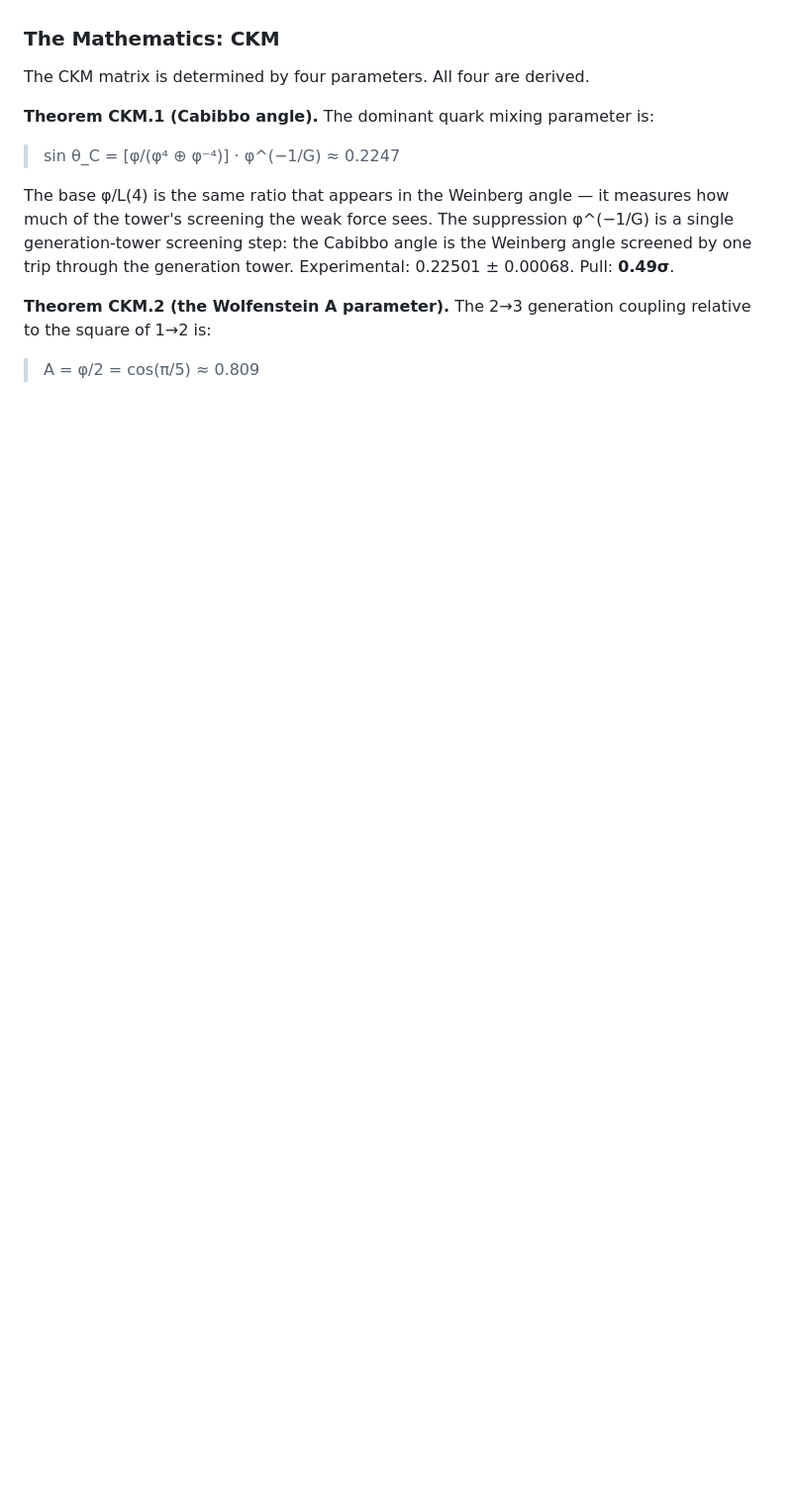
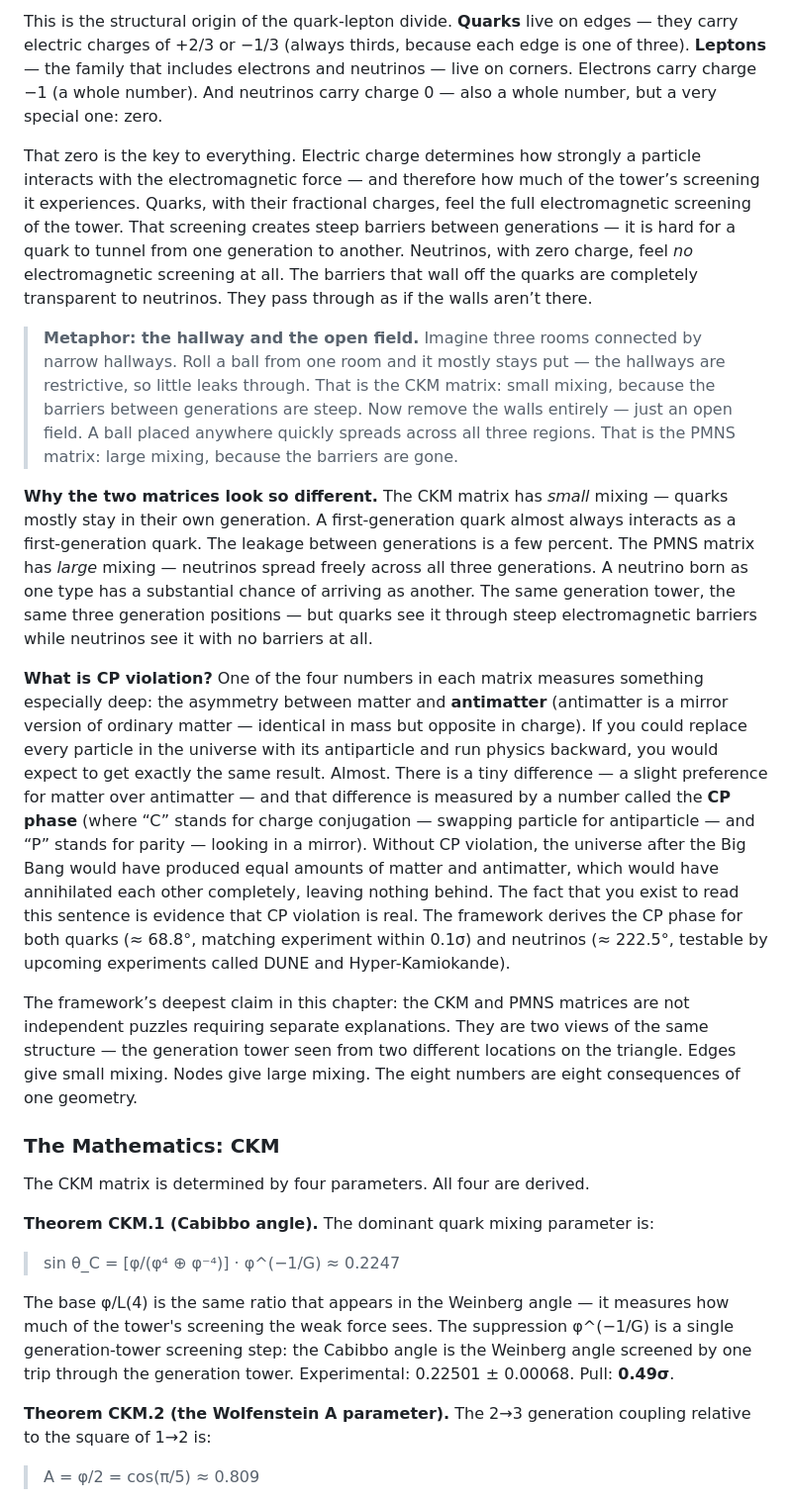
Before and after one commit to yogibearyk/from-nothing-everything, a Markdown page: book/from_nothing_everything.md, the part around one of its changes. Shown at 99% size. Rendered like a GitHub page; blank space fills up the shorter version.

```diff
--- a/book/from_nothing_everything.md
+++ b/book/from_nothing_everything.md
@@ -938,3 +943,14 @@ This is the node/edge duality, and it is the single structural insight that expl
+This is the structural origin of the quark-lepton divide. **Quarks** live on edges — they carry electric charges of +2/3 or −1/3 (always thirds, because each edge is one of three). **Leptons** — the family that includes electrons and neutrinos — live on corners. Electrons carry charge −1 (a whole number). And neutrinos carry charge 0 — also a whole number, but a very special one: zero.
+
+That zero is the key to everything. Electric charge determines how strongly a particle interacts with the electromagnetic force — and therefore how much of the tower’s screening it experiences. Quarks, with their fractional charges, feel the full electromagnetic screening of the tower. That screening creates steep barriers between generations — it is hard for a quark to tunnel from one generation to another. Neutrinos, with zero charge, feel *no* electromagnetic screening at all. The barriers that wall off the quarks are completely transparent to neutrinos. They pass through as if the walls aren’t there.
+
+> **Metaphor: the hallway and the open field.** Imagine three rooms connected by narrow hallways. Roll a ball from one room and it mostly stays put — the hallways are restrictive, so little leaks through. That is the CKM matrix: small mixing, because the barriers between generations are steep. Now remove the walls entirely — just an open field. A ball placed anywhere quickly spreads across all three regions. That is the PMNS matrix: large mixing, because the barriers are gone.
+
+**Why the two matrices look so different.** The CKM matrix has *small* mixing — quarks mostly stay in their own generation. A first-generation quark almost always interacts as a first-generation quark. The leakage between generations is a few percent. The PMNS matrix has *large* mixing — neutrinos spread freely across all three generations. A neutrino born as one type has a substantial chance of arriving as another. The same generation tower, the same three generation positions — but quarks see it through steep electromagnetic barriers while neutrinos see it with no barriers at all.
+
+**What is CP violation?** One of the four numbers in each matrix measures something especially deep: the asymmetry between matter and **antimatter** (antimatter is a mirror version of ordinary matter — identical in mass but opposite in charge). If you could replace every particle in the universe with its antiparticle and run physics backward, you would expect to get exactly the same result. Almost. There is a tiny difference — a slight preference for matter over antimatter — and that difference is measured by a number called the **CP phase** (where “C” stands for charge conjugation — swapping particle for antiparticle — and “P” stands for parity — looking in a mirror). Without CP violation, the universe after the Big Bang would have produced equal amounts of matter and antimatter, which would have annihilated each other completely, leaving nothing behind. The fact that you exist to read this sentence is evidence that CP violation is real. The framework derives the CP phase for both quarks (≈ 68.8°, matching experiment within 0.1σ) and neutrinos (≈ 222.5°, testable by upcoming experiments called DUNE and Hyper-Kamiokande).
+
+The framework’s deepest claim in this chapter: the CKM and PMNS matrices are not independent puzzles requiring separate explanations. They are two views of the same structure — the generation tower seen from two different locations on the triangle. Edges give small mixing. Nodes give large mixing. The eight numbers are eight consequences of one geometry.
 
 ### The Mathematics: CKM
 
```
Also changed, not shown: other parts of book/from_nothing_everything.md (+24 -9 lines).
